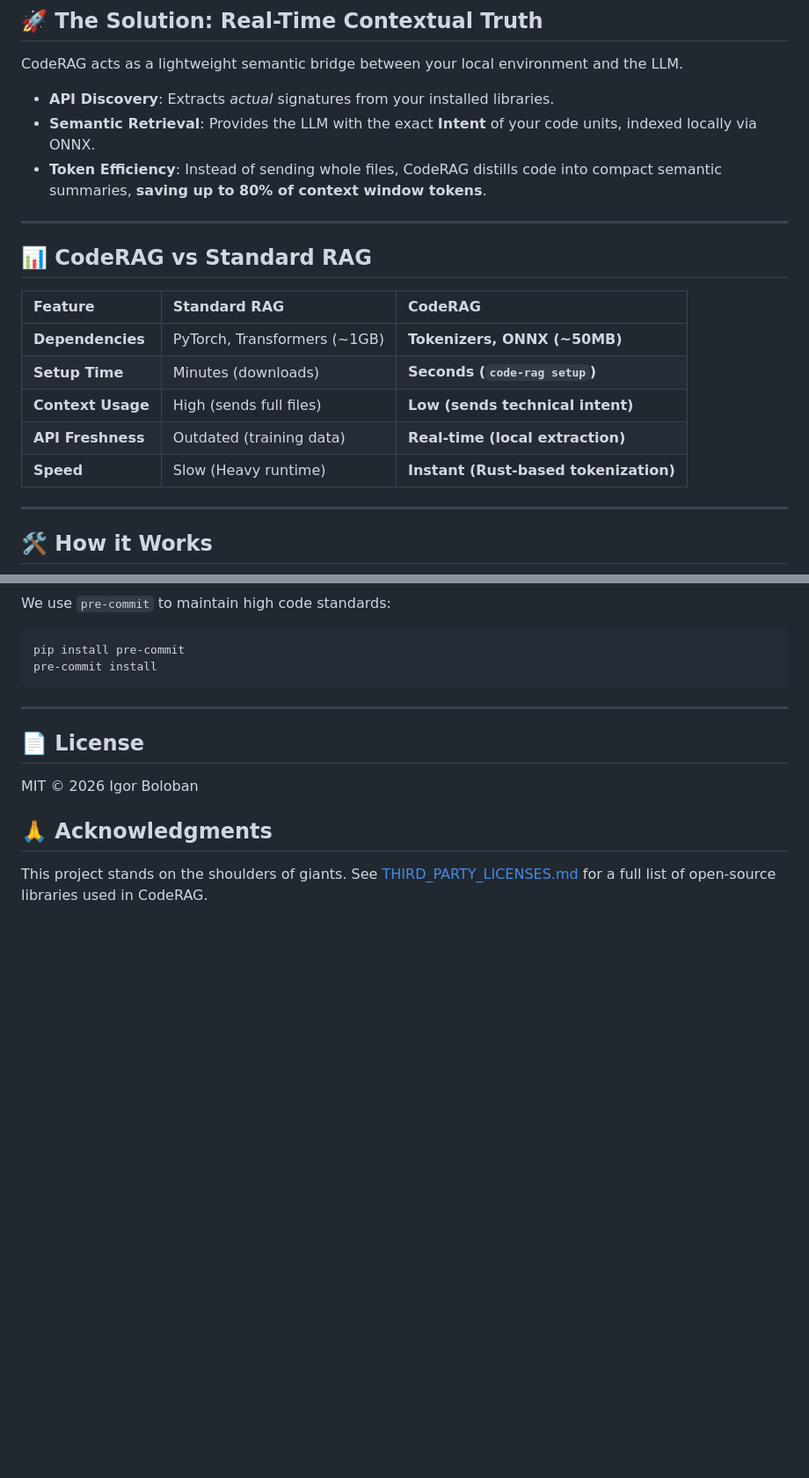
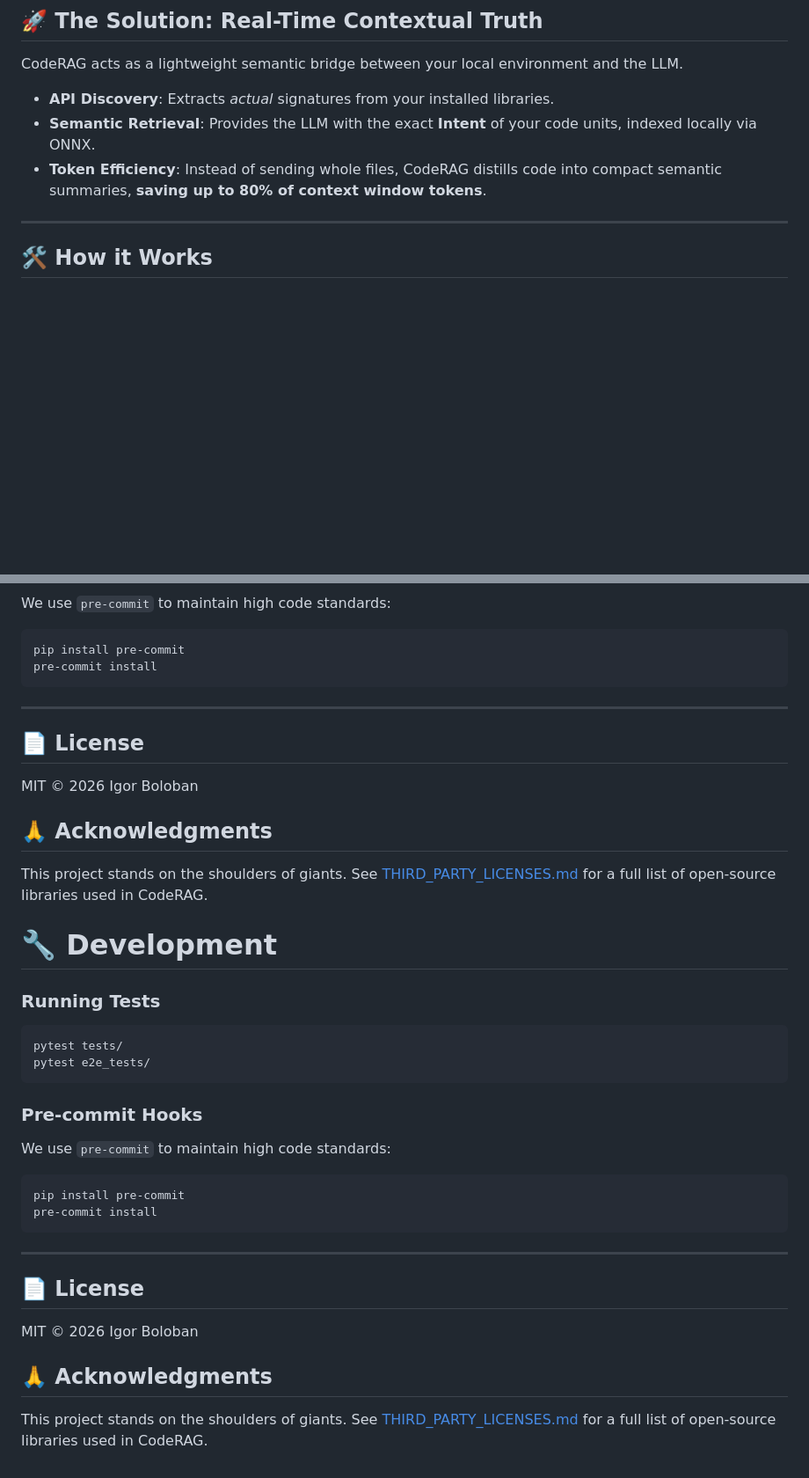
Before and after one commit to naranor/agent-coderag, a Markdown page: README.md, 2 parts joined by grey strips. Shown at 88% size. Drawn GitHub-style; blank space fills up the shorter version.

Commit message:
docs: remove RAG comparison table for a cleaner layout

````diff
--- a/README.md
+++ b/README.md
@@ -41,18 +41,6 @@ CodeRAG acts as a lightweight semantic bridge between your local environment and
 *   **API Discovery**: Extracts *actual* signatures from your installed libraries.
 *   **Semantic Retrieval**: Provides the LLM with the exact **Intent** of your code units, indexed locally via ONNX.
 *   **Token Efficiency**: Instead of sending whole files, CodeRAG distills code into compact semantic summaries, **saving up to 80% of context window tokens**.
-
----
-
-## 📊 CodeRAG vs Standard RAG
-
-| Feature | Standard RAG | **CodeRAG** |
-| :--- | :--- | :--- |
-| **Dependencies** | PyTorch, Transformers (~1GB) | **Tokenizers, ONNX (~50MB)** |
-| **Setup Time** | Minutes (downloads) | **Seconds (`code-rag setup`)** |
-| **Context Usage** | High (sends full files) | **Low (sends technical intent)** |
-| **API Freshness** | Outdated (training data) | **Real-time (local extraction)** |
-| **Speed** | Slow (Heavy runtime) | **Instant (Rust-based tokenization)** |
 
 ---
 
@@ -146,3 +134,25 @@ MIT © 2026 Igor Boloban
 
 ## 🙏 Acknowledgments
 This project stands on the shoulders of giants. See [THIRD_PARTY_LICENSES.md](THIRD_PARTY_LICENSES.md) for a full list of open-source libraries used in CodeRAG.
+# 🔧 Development
+
+### Running Tests
+```bash
+pytest tests/
+pytest e2e_tests/
+```
+
+### Pre-commit Hooks
+We use `pre-commit` to maintain high code standards:
+```bash
+pip install pre-commit
+pre-commit install
+```
+
+---
+
+## 📄 License
+MIT © 2026 Igor Boloban
+
+## 🙏 Acknowledgments
+This project stands on the shoulders of giants. See [THIRD_PARTY_LICENSES.md](THIRD_PARTY_LICENSES.md) for a full list of open-source libraries used in CodeRAG.
````
